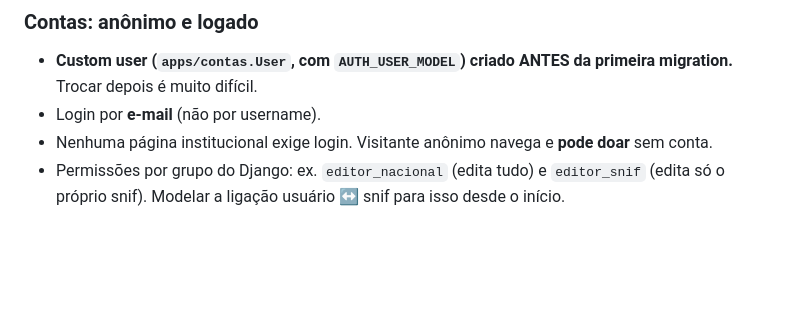
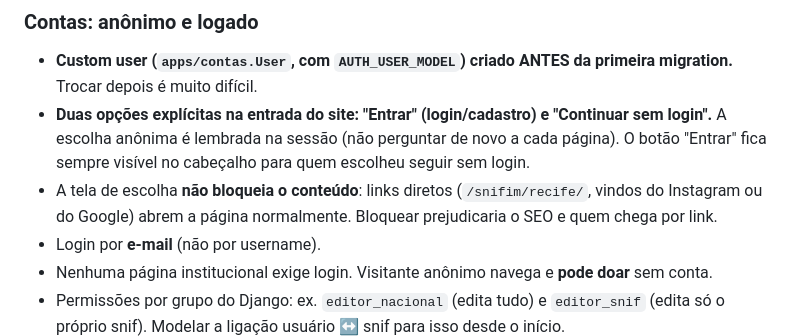
Before and after one commit to Egurt-0/habonim-dror-brasil, a Markdown page: CLAUDE.md, the part around the change. Rendered like a GitHub page; blank space fills up the shorter version.

Commit message:
CLAUDE.md: entrada com opcao de login ou continuar sem login
Co-Authored-By: Claude Opus 5.5 <noreply@anthropic.com>

```diff
--- a/CLAUDE.md
+++ b/CLAUDE.md
@@ -93,6 +93,12 @@ habonim-dror-brasil/
 
 - **Custom user (`apps/contas.User`, com `AUTH_USER_MODEL`) criado ANTES da primeira migration.**
   Trocar depois é muito difícil.
+- **Duas opções explícitas na entrada do site: "Entrar" (login/cadastro) e "Continuar sem
+  login".** A escolha anônima é lembrada na sessão (não perguntar de novo a cada página).
+  O botão "Entrar" fica sempre visível no cabeçalho para quem escolheu seguir sem login.
+- A tela de escolha **não bloqueia o conteúdo**: links diretos (`/snifim/recife/`, vindos do
+  Instagram ou do Google) abrem a página normalmente. Bloquear prejudicaria o SEO e quem chega
+  por link.
 - Login por **e-mail** (não por username).
 - Nenhuma página institucional exige login. Visitante anônimo navega e **pode doar** sem conta.
 - Permissões por grupo do Django: ex. `editor_nacional` (edita tudo) e `editor_snif` (edita só
```
